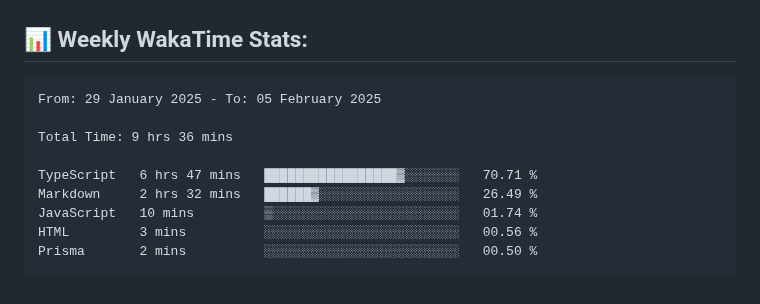
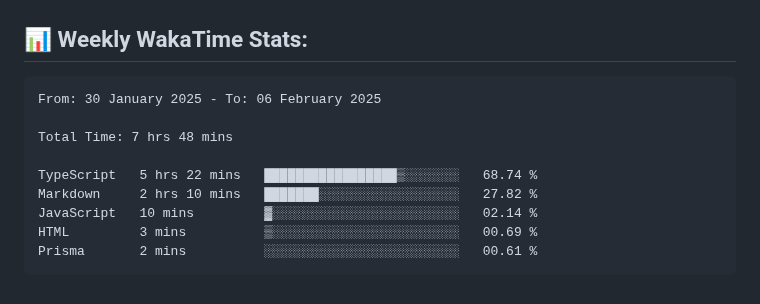
Before and after one commit to ManikMaity/ManikMaity, a Markdown page: README.md, the part around the change. Drawn GitHub-style.

Commit message:
Updated waka-readme graph with new metrics

````diff
--- a/README.md
+++ b/README.md
@@ -65,15 +65,15 @@ I'm a self-taught, passionate Full-Stack Developer from India 🇮🇳
 <!--START_SECTION:waka-->
 
 ```txt
-From: 29 January 2025 - To: 05 February 2025
+From: 30 January 2025 - To: 06 February 2025
 
-Total Time: 9 hrs 36 mins
+Total Time: 7 hrs 48 mins
 
-TypeScript   6 hrs 47 mins   █████████████████▓░░░░░░░   70.71 %
-Markdown     2 hrs 32 mins   ██████▓░░░░░░░░░░░░░░░░░░   26.49 %
-JavaScript   10 mins         ▒░░░░░░░░░░░░░░░░░░░░░░░░   01.74 %
-HTML         3 mins          ░░░░░░░░░░░░░░░░░░░░░░░░░   00.56 %
-Prisma       2 mins          ░░░░░░░░░░░░░░░░░░░░░░░░░   00.50 %
+TypeScript   5 hrs 22 mins   █████████████████▒░░░░░░░   68.74 %
+Markdown     2 hrs 10 mins   ███████░░░░░░░░░░░░░░░░░░   27.82 %
+JavaScript   10 mins         ▓░░░░░░░░░░░░░░░░░░░░░░░░   02.14 %
+HTML         3 mins          ▒░░░░░░░░░░░░░░░░░░░░░░░░   00.69 %
+Prisma       2 mins          ░░░░░░░░░░░░░░░░░░░░░░░░░   00.61 %
 ```
 
 <!--END_SECTION:waka-->
````
